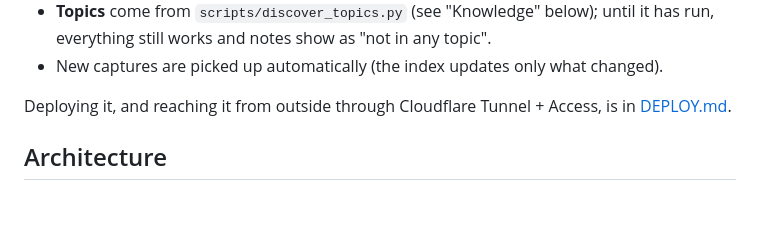
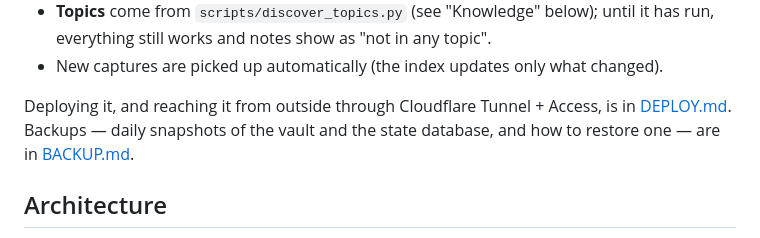
Before and after one commit to rhuanca/example-second-brain, a Markdown page: README.md, the part around the change. Rendered like a GitHub page; blank space fills up the shorter version.

```diff
--- a/README.md
+++ b/README.md
@@ -236,7 +236,8 @@ uv run python -m second_brain.kb.main                 # http://127.0.0.1:8765
 - New captures are picked up automatically (the index updates only what changed).
 
 Deploying it, and reaching it from outside through Cloudflare Tunnel + Access, is
-in [DEPLOY.md](DEPLOY.md).
+in [DEPLOY.md](DEPLOY.md). Backups — daily snapshots of the vault and the state
+database, and how to restore one — are in [BACKUP.md](BACKUP.md).
 
 ## Architecture
 
```
Also changed, not shown: BACKUP.md (added, +99 -0 lines), DEPLOY.md (+4 -0 lines).
